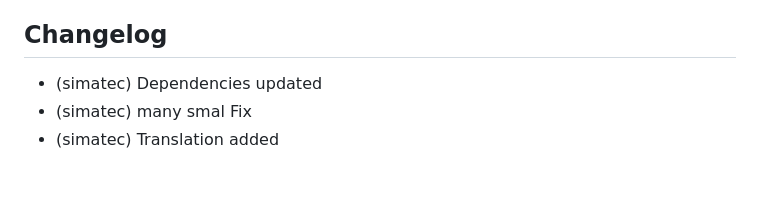
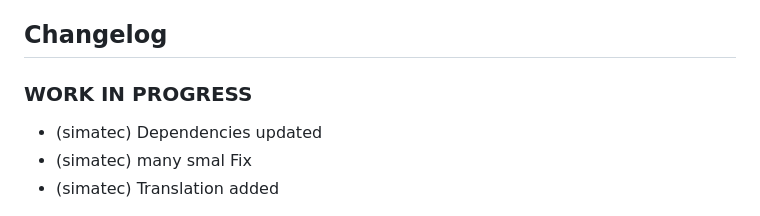
Before and after one commit to simatec/ioBroker.tinker, a Markdown page: README.md, the part around the change. GitHub-like rendering; blank space fills up the shorter version.

Commit message:
(simatec) Beta 1.3.0

```diff
--- a/README.md
+++ b/README.md
@@ -74,6 +74,7 @@ On configuration page you can select following modules:
 
 ## Changelog
 <!-- ### __WORK IN PROGRESS__ -->
+### __WORK IN PROGRESS__
 * (simatec) Dependencies updated
 * (simatec) many smal Fix
 * (simatec) Translation added
```
